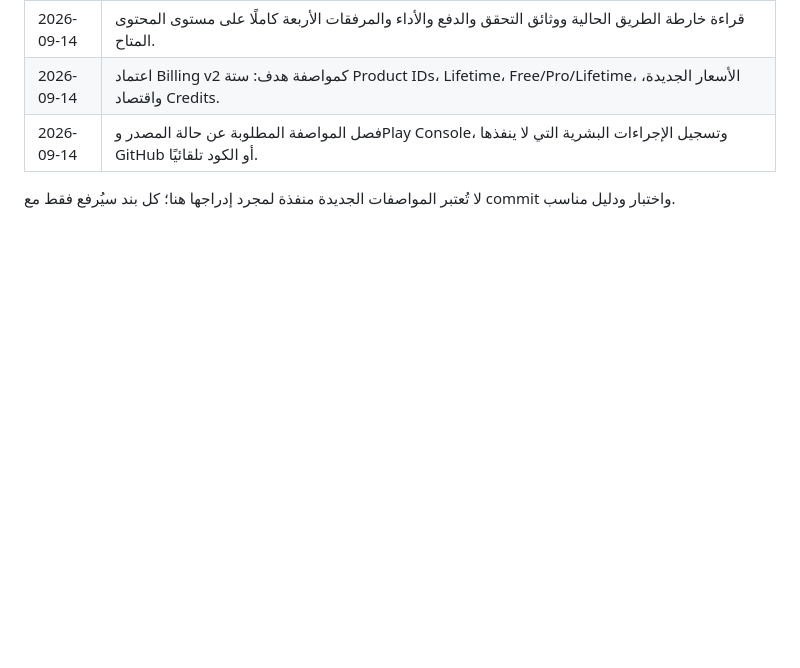
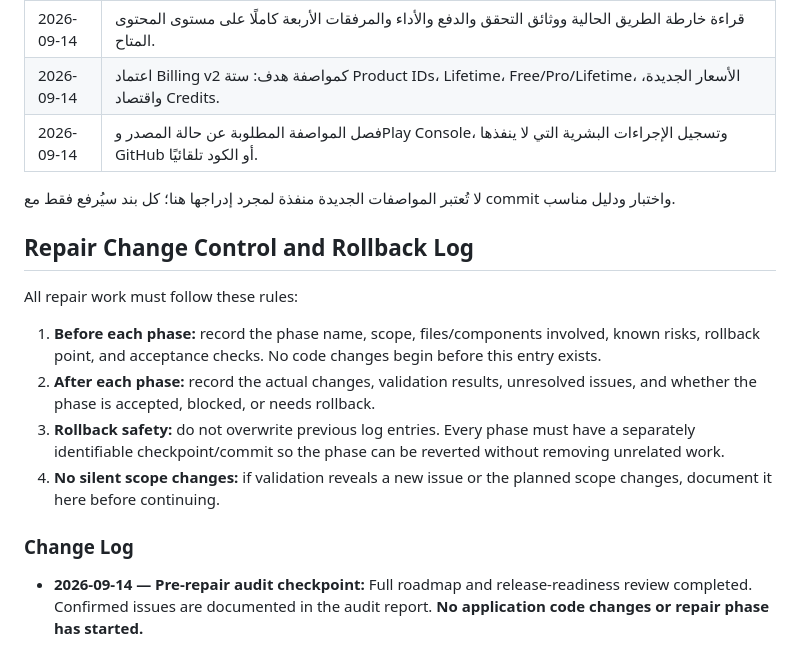
Before and after one commit to toufikben/productchat_studio, a Markdown page: ROADMAP.md, the part around the change. GitHub-like rendering; blank space fills up the shorter version.

Commit message:
docs: add repair phase change control and rollback log

```diff
--- a/ROADMAP.md
+++ b/ROADMAP.md
@@ -276,3 +276,16 @@
 | 2026-09-14 | فصل المواصفة المطلوبة عن حالة المصدر وPlay Console، وتسجيل الإجراءات البشرية التي لا ينفذها GitHub أو الكود تلقائيًا. |
 
 لا تُعتبر المواصفات الجديدة منفذة لمجرد إدراجها هنا؛ كل بند سيُرفع فقط مع commit واختبار ودليل مناسب.
+
+## Repair Change Control and Rollback Log
+
+All repair work must follow these rules:
+
+1. **Before each phase:** record the phase name, scope, files/components involved, known risks, rollback point, and acceptance checks. No code changes begin before this entry exists.
+2. **After each phase:** record the actual changes, validation results, unresolved issues, and whether the phase is accepted, blocked, or needs rollback.
+3. **Rollback safety:** do not overwrite previous log entries. Every phase must have a separately identifiable checkpoint/commit so the phase can be reverted without removing unrelated work.
+4. **No silent scope changes:** if validation reveals a new issue or the planned scope changes, document it here before continuing.
+
+### Change Log
+
+- **2026-09-14 — Pre-repair audit checkpoint:** Full roadmap and release-readiness review completed. Confirmed issues are documented in the audit report. **No application code changes or repair phase has started.**
```
